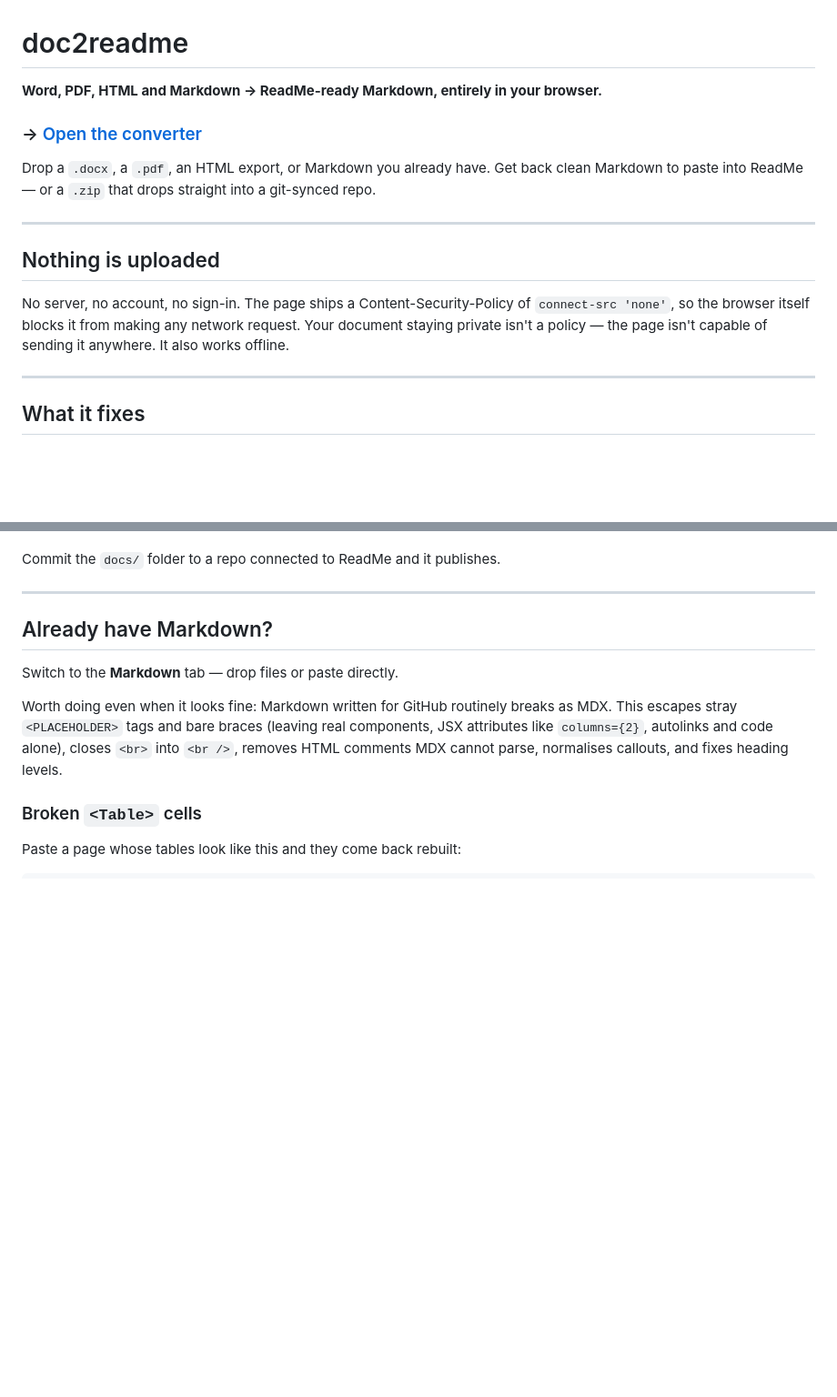
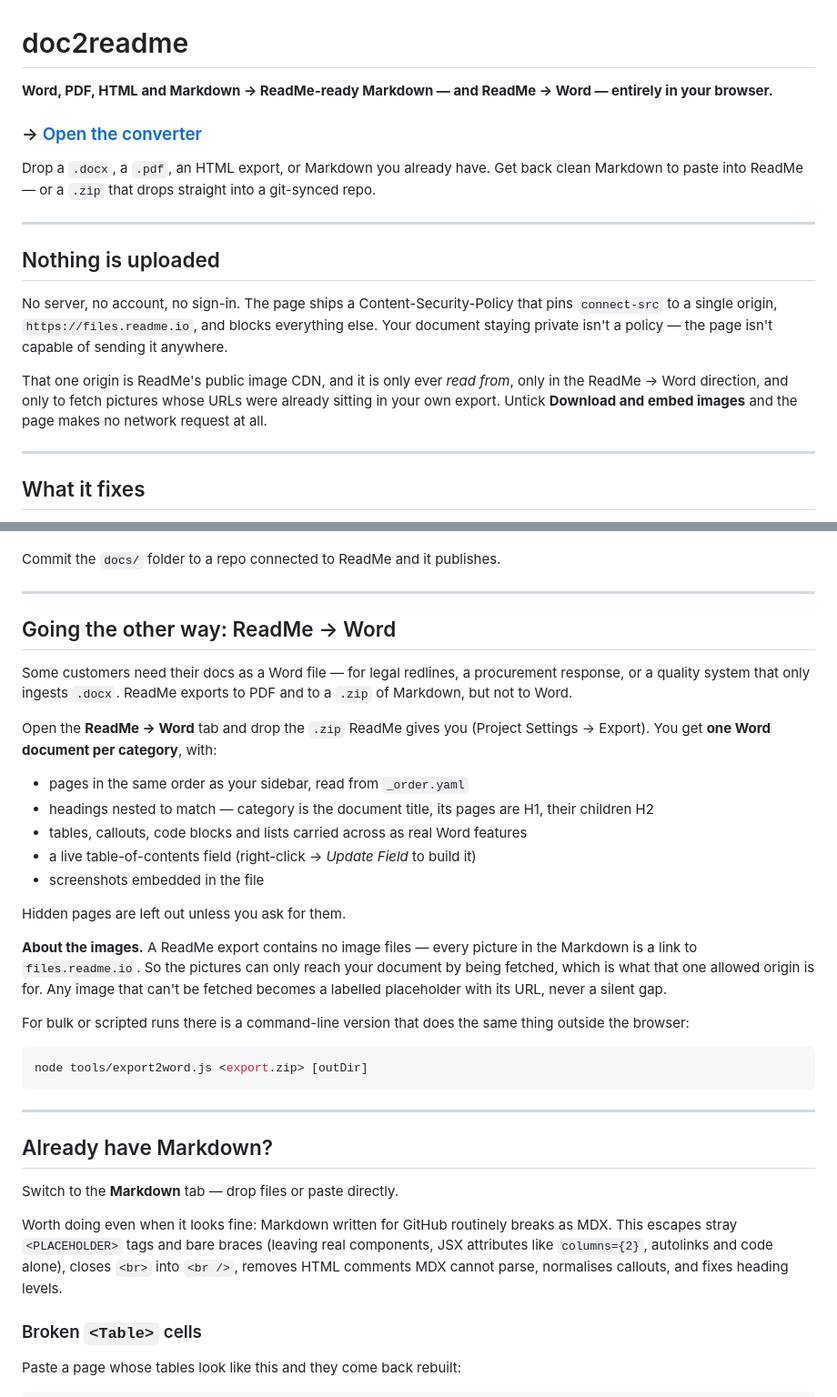
Before and after one commit to aerdman1/doc2readme, a Markdown page: README.md, 2 parts joined by grey strips. Shown at 91% size. Drawn GitHub-style; blank space fills up the shorter version.

Commit message:
README: document the ReadMe -> Word direction and correct the CSP claim
The privacy section still said connect-src 'none' and 'works offline', which
stopped being true when the image fetch landed. It now says what is actually
enforced: one read-only origin, used only in the new direction, and skippable.

````diff
--- a/README.md
+++ b/README.md
@@ -1,6 +1,6 @@
 # doc2readme
 
-**Word, PDF, HTML and Markdown → ReadMe-ready Markdown, entirely in your browser.**
+**Word, PDF, HTML and Markdown → ReadMe-ready Markdown — and ReadMe → Word — entirely in your browser.**
 
 ### → [Open the converter](https://aerdman1.github.io/doc2readme/)
 
@@ -12,10 +12,15 @@ a git-synced repo.
 
 ## Nothing is uploaded
 
-No server, no account, no sign-in. The page ships a Content-Security-Policy of
-`connect-src 'none'`, so the browser itself blocks it from making any network
-request. Your document staying private isn't a policy — the page isn't capable
-of sending it anywhere. It also works offline.
+No server, no account, no sign-in. The page ships a Content-Security-Policy that
+pins `connect-src` to a single origin, `https://files.readme.io`, and blocks
+everything else. Your document staying private isn't a policy — the page isn't
+capable of sending it anywhere.
+
+That one origin is ReadMe's public image CDN, and it is only ever *read from*,
+only in the ReadMe → Word direction, and only to fetch pictures whose URLs were
+already sitting in your own export. Untick **Download and embed images** and the
+page makes no network request at all.
 
 ---
 
@@ -98,6 +103,39 @@ reference/
   extracted from any of them are written next to the page that uses them.
 
 Commit the `docs/` folder to a repo connected to ReadMe and it publishes.
+
+---
+
+## Going the other way: ReadMe → Word
+
+Some customers need their docs as a Word file — for legal redlines, a
+procurement response, or a quality system that only ingests `.docx`. ReadMe
+exports to PDF and to a `.zip` of Markdown, but not to Word.
+
+Open the **ReadMe → Word** tab and drop the `.zip` ReadMe gives you
+(Project Settings → Export). You get **one Word document per category**, with:
+
+- pages in the same order as your sidebar, read from `_order.yaml`
+- headings nested to match — category is the document title, its pages are H1,
+  their children H2
+- tables, callouts, code blocks and lists carried across as real Word features
+- a live table-of-contents field (right-click → *Update Field* to build it)
+- screenshots embedded in the file
+
+Hidden pages are left out unless you ask for them.
+
+**About the images.** A ReadMe export contains no image files — every picture in
+the Markdown is a link to `files.readme.io`. So the pictures can only reach your
+document by being fetched, which is what that one allowed origin is for. Any
+image that can't be fetched becomes a labelled placeholder with its URL, never a
+silent gap.
+
+For bulk or scripted runs there is a command-line version that does the same
+thing outside the browser:
+
+```sh
+node tools/export2word.js <export.zip> [outDir]
+```
 
 ---
 
````
